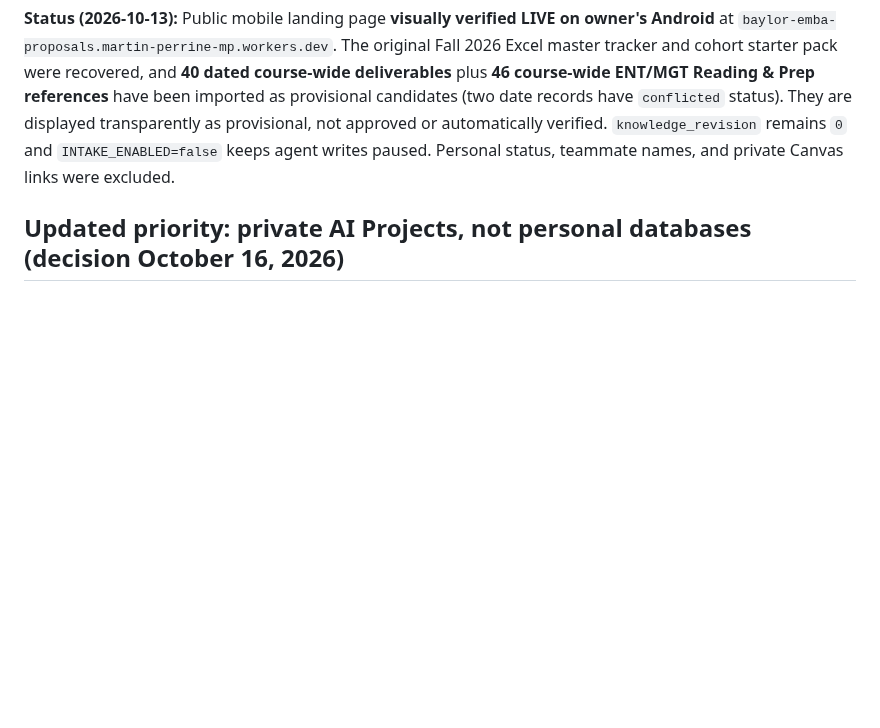
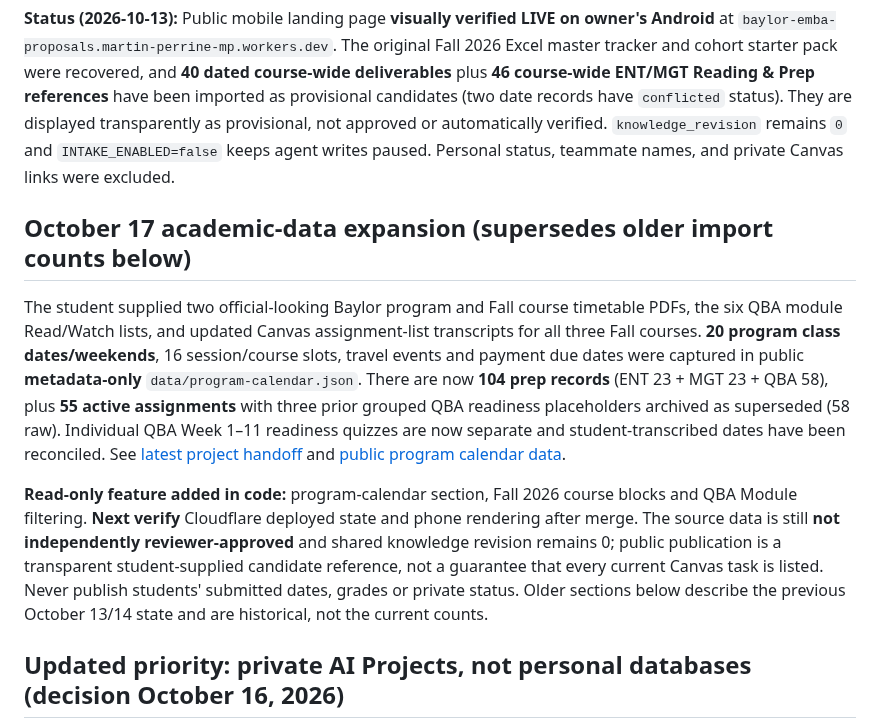
Before and after one commit to martinperrinemp/baylor-emba-hub, a Markdown page: docs/FAST-PILOT.md, the part around the change. Rendered like a GitHub page; blank space fills up the shorter version.

Commit message:
Update cohort pilot counts and latest source status

```diff
--- a/docs/FAST-PILOT.md
+++ b/docs/FAST-PILOT.md
@@ -1,6 +1,12 @@
 # Fast pilot: launch the shared class hub without waiting for every feature
 
 **Status (2026-10-13):** Public mobile landing page **visually verified LIVE on owner's Android** at `baylor-emba-proposals.martin-perrine-mp.workers.dev`. The original Fall 2026 Excel master tracker and cohort starter pack were recovered, and **40 dated course-wide deliverables** plus **46 course-wide ENT/MGT Reading & Prep references** have been imported as provisional candidates (two date records have `conflicted` status). They are displayed transparently as provisional, not approved or automatically verified. `knowledge_revision` remains `0` and `INTAKE_ENABLED=false` keeps agent writes paused. Personal status, teammate names, and private Canvas links were excluded.
+
+## October 17 academic-data expansion (supersedes older import counts below)
+
+The student supplied two official-looking Baylor program and Fall course timetable PDFs, the six QBA module Read/Watch lists, and updated Canvas assignment-list transcripts for all three Fall courses. **20 program class dates/weekends**, 16 session/course slots, travel events and payment due dates were captured in public **metadata-only** `data/program-calendar.json`. There are now **104 prep records** (ENT 23 + MGT 23 + QBA 58), plus **55 active assignments** with three prior grouped QBA readiness placeholders archived as superseded (58 raw). Individual QBA Week 1–11 readiness quizzes are now separate and student-transcribed dates have been reconciled. See [latest project handoff](PROJECT-HANDOFF.md) and [public program calendar data](../data/program-calendar.json).
+
+**Read-only feature added in code:** program-calendar section, Fall 2026 course blocks and QBA Module filtering. **Next verify** Cloudflare deployed state and phone rendering after merge. The source data is still **not independently reviewer-approved** and shared knowledge revision remains 0; public publication is a transparent student-supplied candidate reference, not a guarantee that every current Canvas task is listed. Never publish students' submitted dates, grades or private status. Older sections below describe the previous October 13/14 state and are historical, not the current counts.
 
 ## Updated priority: private AI Projects, not personal databases (decision October 16, 2026)
 
```
